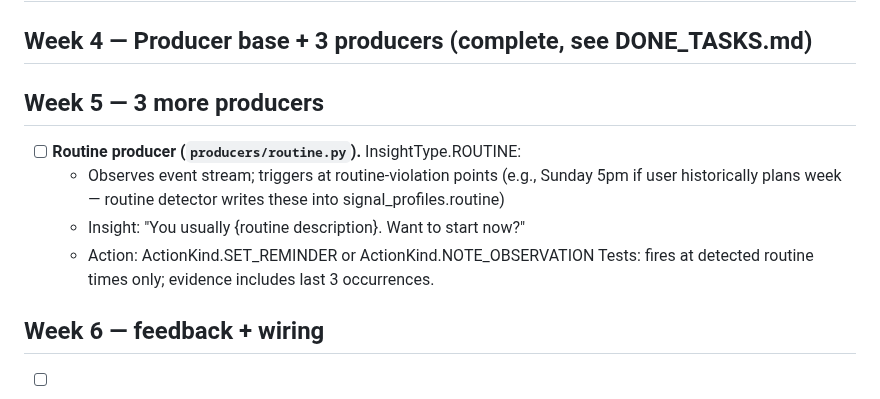
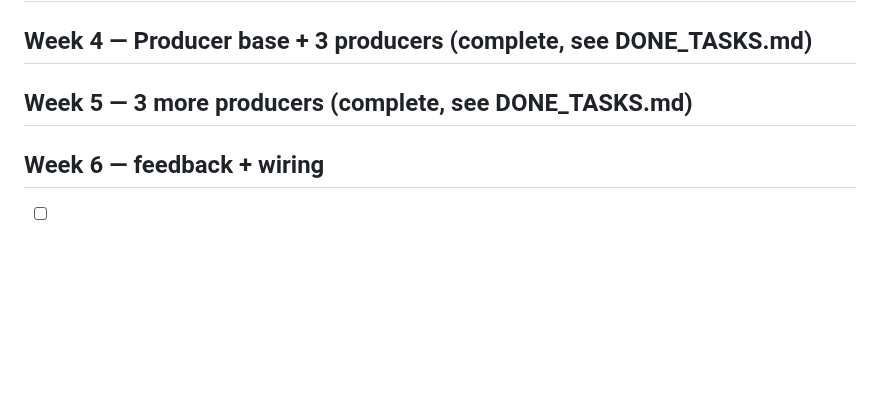
Before and after one commit to jlgreen11/life-os, a Markdown page: NEXT_TASKS.md, the part around the change. Rendered like a GitHub page; blank space fills up the shorter version.

Commit message:
WIP: mark Routine producer task done (36311e6)
[gstack-context]
Decisions: Week 5 producer set fully complete (cadence + relationship + temporal + spatial + comm_template + routine); Phase 1 producer registry now carries all six InsightType members.
Remaining: Week 6 opens with Feedback-weight EWMA (core/moment/feedback_weight.py) then MomentEngine wiring (core/moment/engine.py).
Skill: v2-autonomous
[/gstack-context]

```diff
--- a/NEXT_TASKS.md
+++ b/NEXT_TASKS.md
@@ -34,13 +34,7 @@
 
 ## Week 4 — Producer base + 3 producers (complete, see DONE_TASKS.md)
 
-## Week 5 — 3 more producers
-
-- [ ] **Routine producer (`producers/routine.py`).** InsightType.ROUTINE:
-  - Observes event stream; triggers at routine-violation points (e.g., Sunday 5pm if user historically plans week — routine detector writes these into signal_profiles.routine)
-  - Insight: "You usually {routine description}. Want to start now?"
-  - Action: ActionKind.SET_REMINDER or ActionKind.NOTE_OBSERVATION
-  Tests: fires at detected routine times only; evidence includes last 3 occurrences.
+## Week 5 — 3 more producers (complete, see DONE_TASKS.md)
 
 ## Week 6 — feedback + wiring
 
```
Also changed, not shown: DONE_TASKS.md (+2 -0 lines).
